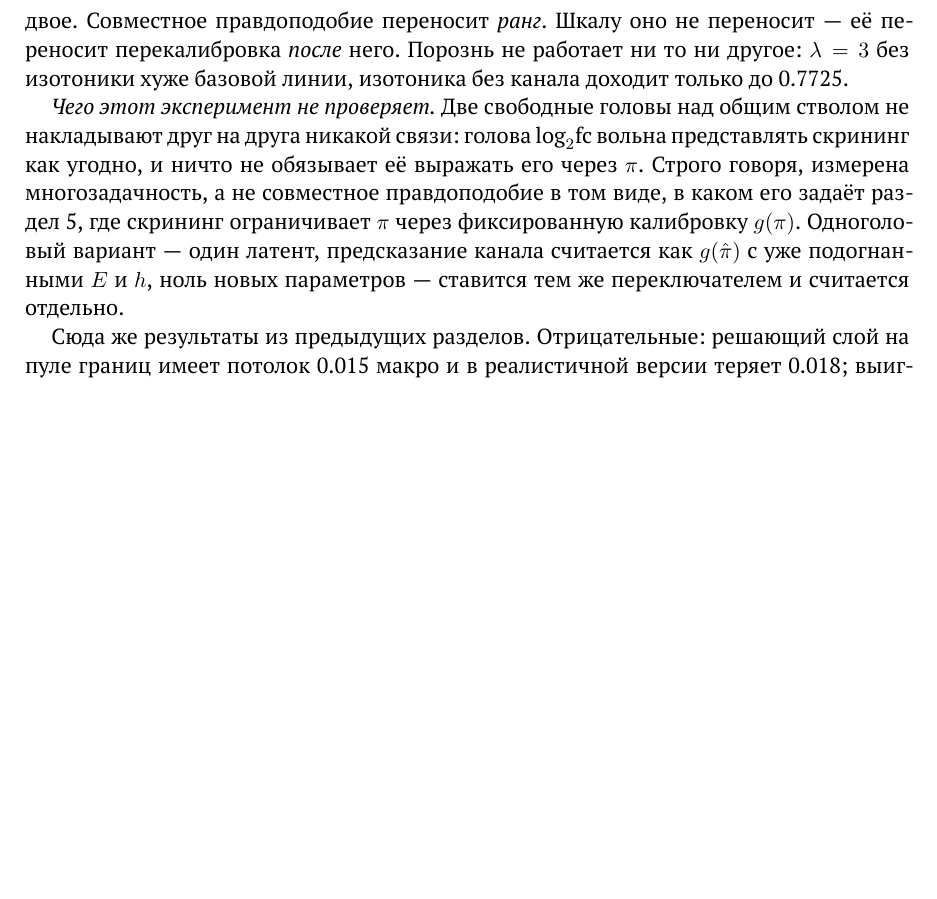
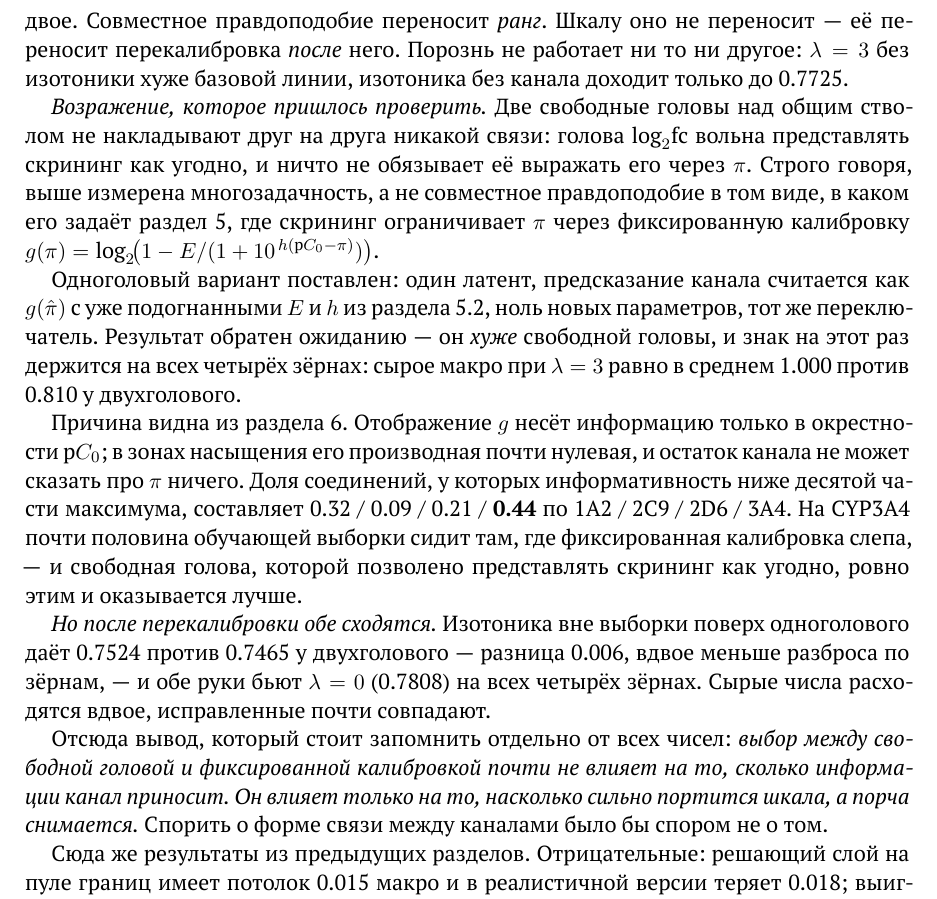
Before and after one commit to doctawho42/CYPChallenge, a LaTeX paper (docs/tex/main.tex, which reads docs/tex/s13.tex): part of page 34 of 37, cut so that both start at the same text, the shorter picture padded with empty space. Compiled offline with XeLaTeX.

Commit message:
docs: the single-latent arm, which came out backwards, and why that is informative
The construction section 4 actually specifies - one latent, the screening channel
computed through the fitted calibration g(pi) rather than through a free second
head - is worse than the free head, and this time the sign holds on all four seeds.
Raw macro at lambda = 3 averages 1.000 against the two-head arm's 0.810.

The reason is already in section 5. g carries information only near pC0; in the
saturation zones its derivative is almost zero and the channel's residual can say
nothing about pi. The share of compounds whose Fisher information sits below a tenth
of the maximum is 0.32 / 0.09 / 0.21 / 0.44 for 1A2 / 2C9 / 2D6 / 3A4 - on CYP3A4
nearly half the training set lies where the fixed calibration is blind. A free head,
allowed to represent the screen however it likes, is better for exactly that reason.

The part worth keeping is what happens after recalibration. Out-of-fold isotonic on
the single-latent arm gives 0.7524 against the two-head arm's 0.7465 - a gap of
0.006, half the seed-to-seed spread - and both beat lambda = 0 at 0.7808 on all four
seeds. The raw numbers differ by a factor of more than two; the corrected ones nearly
coincide.

So the choice between a free head and the fixed calibration barely affects how much
information the channel delivers. It affects only how badly the scale is distorted,
and the distortion comes out. That is worth stating separately from any of the
numbers, because it says an argument about the form of the coupling would be an
argument about the wrong thing.

PDF rebuilt, 38 pages, no unresolved references, split guard green.

```diff
--- a/docs/tex/s13.tex
+++ b/docs/tex/s13.tex
@@ -112,14 +112,36 @@ $\lambda_{\text{scr}} = 3$ против нуля: 3A4 $-0.027$, 2C9 $-0.025$, 1A
 \emph{после} него. Порознь не работает ни то ни другое: $\lambda = 3$ без изотоники хуже
 базовой линии, изотоника без канала доходит только до 0.7725.
 
-\emph{Чего этот эксперимент не проверяет.} Две свободные головы над общим стволом не
+\emph{Возражение, которое пришлось проверить.} Две свободные головы над общим стволом не
 накладывают друг на друга никакой связи: голова $\log_2$fc вольна представлять скрининг как
-угодно, и ничто не обязывает её выражать его через $\pi$. Строго говоря, измерена
+угодно, и ничто не обязывает её выражать его через $\pi$. Строго говоря, выше измерена
 многозадачность, а не совместное правдоподобие в том виде, в каком его задаёт
 раздел~\ref{sec:gen}, где скрининг ограничивает $\pi$ через фиксированную калибровку
-$g(\pi)$. Одноголовый вариант --- один латент, предсказание канала считается как $g(\hat\pi)$
-с уже подогнанными $E$ и $h$, ноль новых параметров --- ставится тем же переключателем и
-считается отдельно.
+$g(\pi) = \log_2\!\bigl(1 - E/(1 + 10^{\,h(\mathrm{p}C_0 - \pi)})\bigr)$.
+
+Одноголовый вариант поставлен: один латент, предсказание канала считается как $g(\hat\pi)$
+с уже подогнанными $E$ и $h$ из раздела~\ref{sec:calib}, ноль новых параметров, тот же
+переключатель. Результат обратен ожиданию --- он \emph{хуже} свободной головы, и знак на этот
+раз держится на всех четырёх зёрнах: сырое макро при $\lambda = 3$ равно в среднем 1.000
+против 0.810 у двухголового.
+
+Причина видна из раздела~\ref{sec:ident}. Отображение $g$ несёт информацию только в окрестности
+$\mathrm{p}C_0$; в зонах насыщения его производная почти нулевая, и остаток канала не может
+сказать про $\pi$ ничего. Доля соединений, у которых информативность ниже десятой части
+максимума, составляет 0.32 / 0.09 / 0.21 / \textbf{0.44} по 1A2 / 2C9 / 2D6 / 3A4. На CYP3A4
+почти половина обучающей выборки сидит там, где фиксированная калибровка слепа, --- и
+свободная голова, которой позволено представлять скрининг как угодно, ровно этим и
+оказывается лучше.
+
+\emph{Но после перекалибровки обе сходятся.} Изотоника вне выборки поверх одноголового даёт
+0.7524 против 0.7465 у двухголового --- разница 0.006, вдвое меньше разброса по зёрнам, --- и
+обе руки бьют $\lambda = 0$ (0.7808) на всех четырёх зёрнах. Сырые числа расходятся вдвое,
+исправленные почти совпадают.
+
+Отсюда вывод, который стоит запомнить отдельно от всех чисел: \emph{выбор между свободной
+головой и фиксированной калибровкой почти не влияет на то, сколько информации канал приносит.
+Он влияет только на то, насколько сильно портится шкала, а порча снимается.} Спорить о форме
+связи между каналами было бы спором не о том.
 
 Сюда же результаты из предыдущих разделов. Отрицательные: решающий слой на пуле границ имеет потолок
 0.015 макро и в реалистичной версии теряет 0.018; выигрыш механистического блока по ST-RAE неотличим
```
Also changed, not shown: docs/CYP — модель и данные.pdf, docs/tex/fig/baseline.pdf, docs/tex/fig/calib.pdf, docs/tex/fig/corr.pdf, docs/tex/fig/dists.pdf, docs/tex/fig/emax.pdf, docs/tex/fig/fisher.pdf, docs/tex/fig/mcc.pdf, docs/tex/fig/nnsim.pdf, docs/tex/fig/range.pdf, docs/tex/fig/seeds.pdf.
